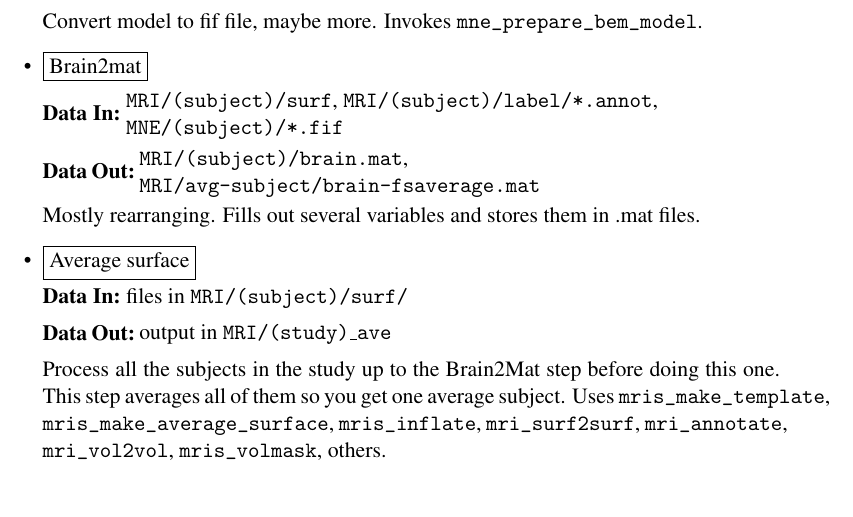
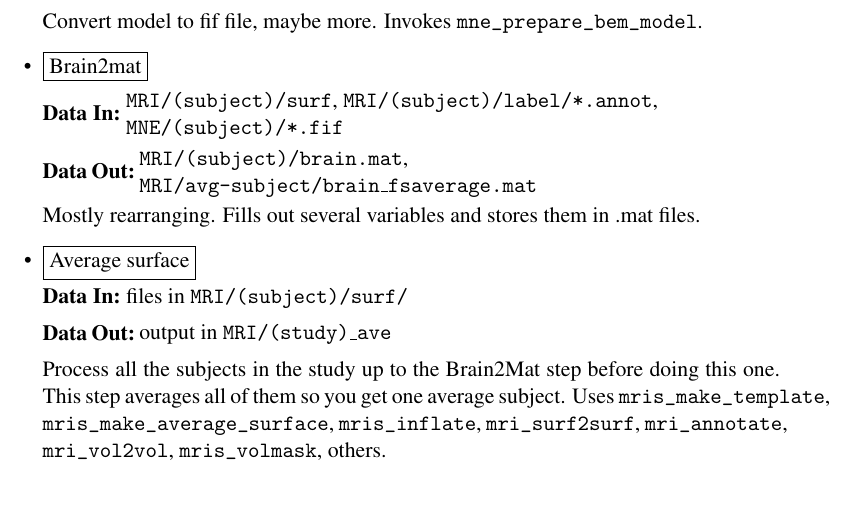
Before and after one commit to tsgouros/GPS, a LaTeX document (gps-implementation.tex): part of page 5 of 10, cut so that both start at the same text. Compiled offline with pdfLaTeX.

Commit message:
some small documentation fixes for archiving

```diff
--- a/gps-implementation.tex
+++ b/gps-implementation.tex
@@ -252,7 +252,7 @@ Convert  model to fif file, maybe more.
 \dataflow{Brain2mat}{\dir{MRI/(subject)/surf},
   \dir{MRI/(subject)/label/*.annot},
   \dir{MNE/(subject)/*.fif}}{\dir{MRI/(subject)/brain.mat},
-  \dir{MRI/avg-subject/brain-fsaverage.mat}}  Mostly rearranging.
+  \dir{MRI/avg-subject/brain\_fsaverage.mat}}  Mostly rearranging.
 Fills out several variables and stores them in .mat files.
 
 \dataflow{Average surface}{files in \dir{MRI/(subject)/surf/}}%
```
Also changed, not shown: 1 other file.
